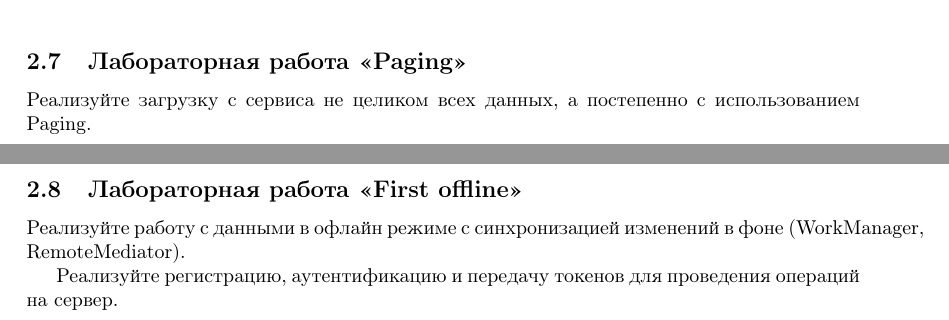
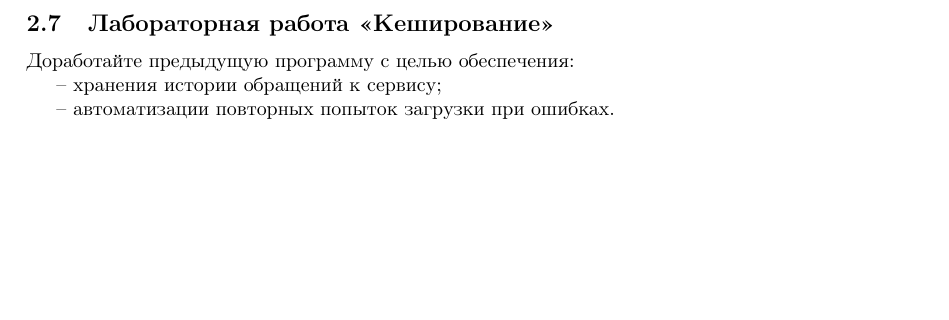
Before and after one commit to rscprof/MAD, a LaTeX document (problems.tex, which reads problem_android_ui_rest.tex): two parts of pages 14 and 15 of 22 before the commit and part of page 13 of 20 after it, the two joined at a grey line, cut so that both start at the same text, the shorter picture padded with empty space. Compiled offline with pdfLaTeX.

Commit message:
Internet simplift

```diff
--- a/problem_android_ui_rest.tex
+++ b/problem_android_ui_rest.tex
@@ -237,3 +237,12 @@
 
 
 \end{enumerate}
+
+
+\subsection{Лабораторная работа <<Кеширование>> }
+
+Доработайте предыдущую программу с целью обеспечения:
+
+-- хранения истории обращений к сервису;
+
+-- автоматизации повторных попыток загрузки при ошибках.
--- a/problems.tex
+++ b/problems.tex
@@ -196,8 +196,8 @@ Android Studio. При этом необходимо соблюдать
 \include{problem_android_room.tex}
 \include{problem_android_unit.tex}
 \include{problem_android_ui_rest.tex}
-\include{problem_paging}
-\include{problem_offline_source}
+%\include{problem_paging}
+%\include{problem_offline_source}
 
 % %\include{problem_android_first_compose.tex}
 % \include{problem_android_background.tex}
```
